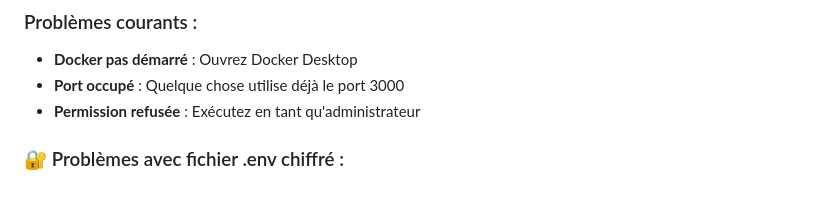
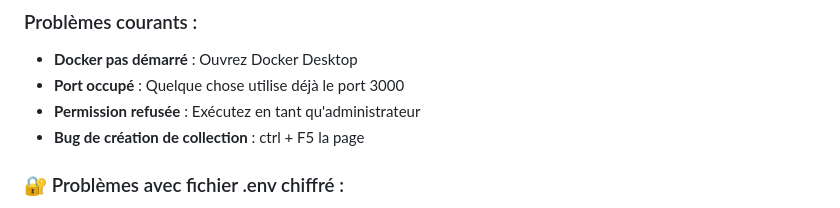
Before and after one commit to ElouanDeriaux/suprss, a Markdown page: INSTALL.md, the part around the change. Rendered like a GitHub page.

```diff
--- a/INSTALL.md
+++ b/INSTALL.md
@@ -263,6 +263,7 @@ Vous devriez voir la page de connexion SUPRSS.
 - **Docker pas démarré** : Ouvrez Docker Desktop
 - **Port occupé** : Quelque chose utilise déjà le port 3000
 - **Permission refusée** : Exécutez en tant qu'administrateur
+- **Bug de création de collection** : ctrl + F5 la page
 
 ### 🔐 Problèmes avec fichier .env chiffré :
 - **Erreur "Fichier .env chiffré détecté mais pas de mot de passe"** :
```
